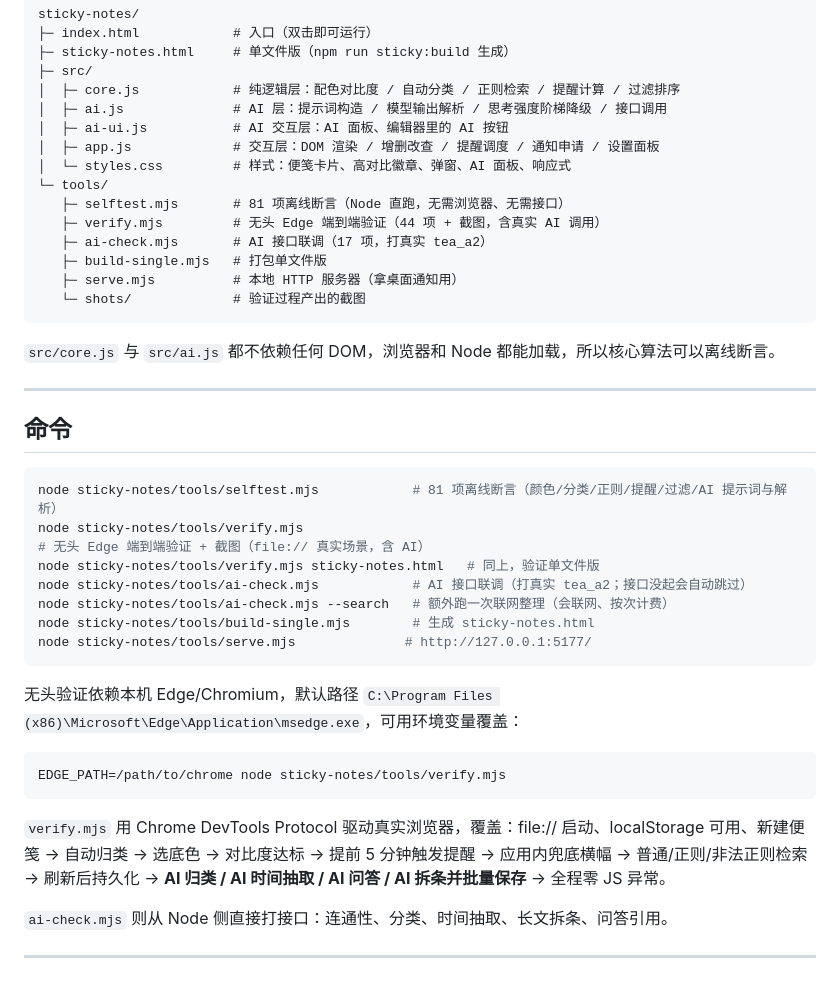
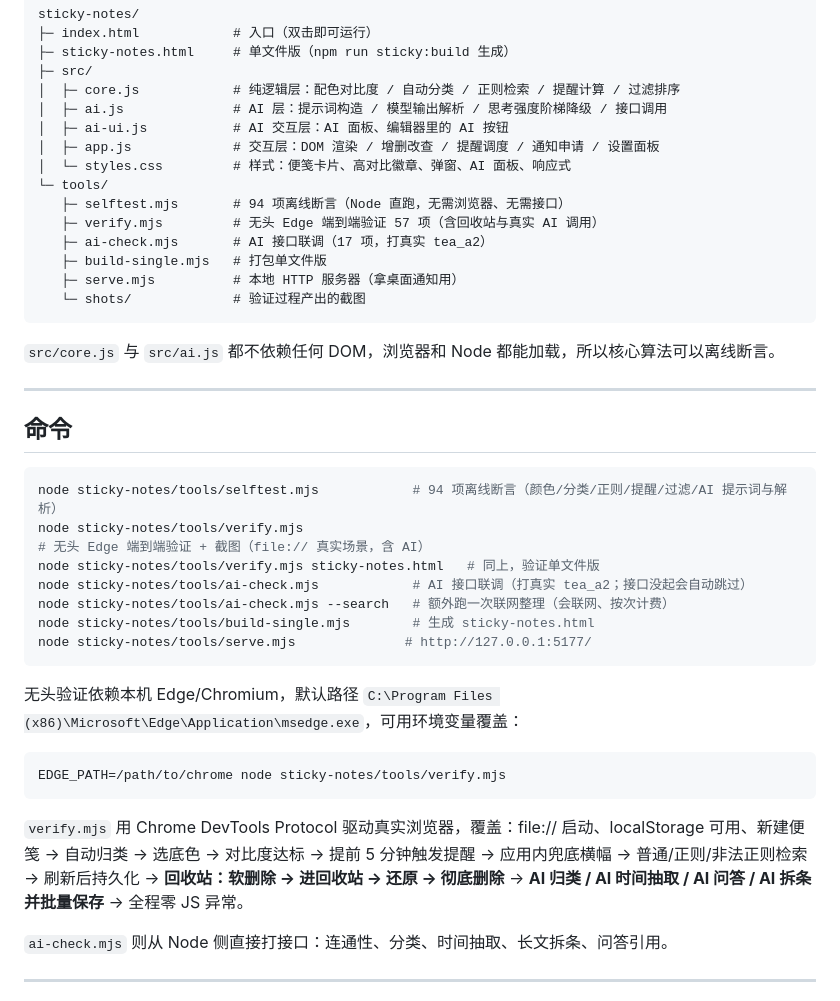
Before and after one commit to sunkwei/tea_a2_demo, a Markdown page: sticky-notes/README.md, the part around one of its changes. GitHub-like rendering.

````diff
--- a/sticky-notes/README.md
+++ b/sticky-notes/README.md
@@ -148,8 +174,8 @@ sticky-notes/
 │  ├─ app.js             # 交互层：DOM 渲染 / 增删改查 / 提醒调度 / 通知申请 / 设置面板
 │  └─ styles.css         # 样式：便笺卡片、高对比徽章、弹窗、AI 面板、响应式
 └─ tools/
-   ├─ selftest.mjs       # 81 项离线断言（Node 直跑，无需浏览器、无需接口）
-   ├─ verify.mjs         # 无头 Edge 端到端验证（44 项 + 截图，含真实 AI 调用）
+   ├─ selftest.mjs       # 94 项离线断言（Node 直跑，无需浏览器、无需接口）
+   ├─ verify.mjs         # 无头 Edge 端到端验证 57 项（含回收站与真实 AI 调用）
    ├─ ai-check.mjs       # AI 接口联调（17 项，打真实 tea_a2）
    ├─ build-single.mjs   # 打包单文件版
    ├─ serve.mjs          # 本地 HTTP 服务器（拿桌面通知用）
@@ -163,7 +189,7 @@ sticky-notes/
 ## 命令
 
 ```bash
-node sticky-notes/tools/selftest.mjs            # 81 项离线断言（颜色/分类/正则/提醒/过滤/AI 提示词与解析）
+node sticky-notes/tools/selftest.mjs            # 94 项离线断言（颜色/分类/正则/提醒/过滤/AI 提示词与解析）
 node sticky-notes/tools/verify.mjs              # 无头 Edge 端到端验证 + 截图（file:// 真实场景，含 AI）
 node sticky-notes/tools/verify.mjs sticky-notes.html   # 同上，验证单文件版
 node sticky-notes/tools/ai-check.mjs            # AI 接口联调（打真实 tea_a2；接口没起会自动跳过）
@@ -178,7 +204,7 @@ node sticky-notes/tools/serve.mjs              # http://127.0.0.1:5177/
 EDGE_PATH=/path/to/chrome node sticky-notes/tools/verify.mjs
 ```
 
-`verify.mjs` 用 Chrome DevTools Protocol 驱动真实浏览器，覆盖：file:// 启动、localStorage 可用、新建便笺 → 自动归类 → 选底色 → 对比度达标 → 提前 5 分钟触发提醒 → 应用内兜底横幅 → 普通/正则/非法正则检索 → 刷新后持久化 → **AI 归类 / AI 时间抽取 / AI 问答 / AI 拆条并批量保存** → 全程零 JS 异常。
+`verify.mjs` 用 Chrome DevTools Protocol 驱动真实浏览器，覆盖：file:// 启动、localStorage 可用、新建便笺 → 自动归类 → 选底色 → 对比度达标 → 提前 5 分钟触发提醒 → 应用内兜底横幅 → 普通/正则/非法正则检索 → 刷新后持久化 → **回收站：软删除 → 进回收站 → 还原 → 彻底删除** → **AI 归类 / AI 时间抽取 / AI 问答 / AI 拆条并批量保存** → 全程零 JS 异常。
 
 `ai-check.mjs` 则从 Node 侧直接打接口：连通性、分类、时间抽取、长文拆条、问答引用。
 
````
Also changed, not shown: other parts of sticky-notes/README.md (+26 -0 lines), README.md (+3 -2 lines), sticky-notes/docs/trash.png (added), 6 other files.
